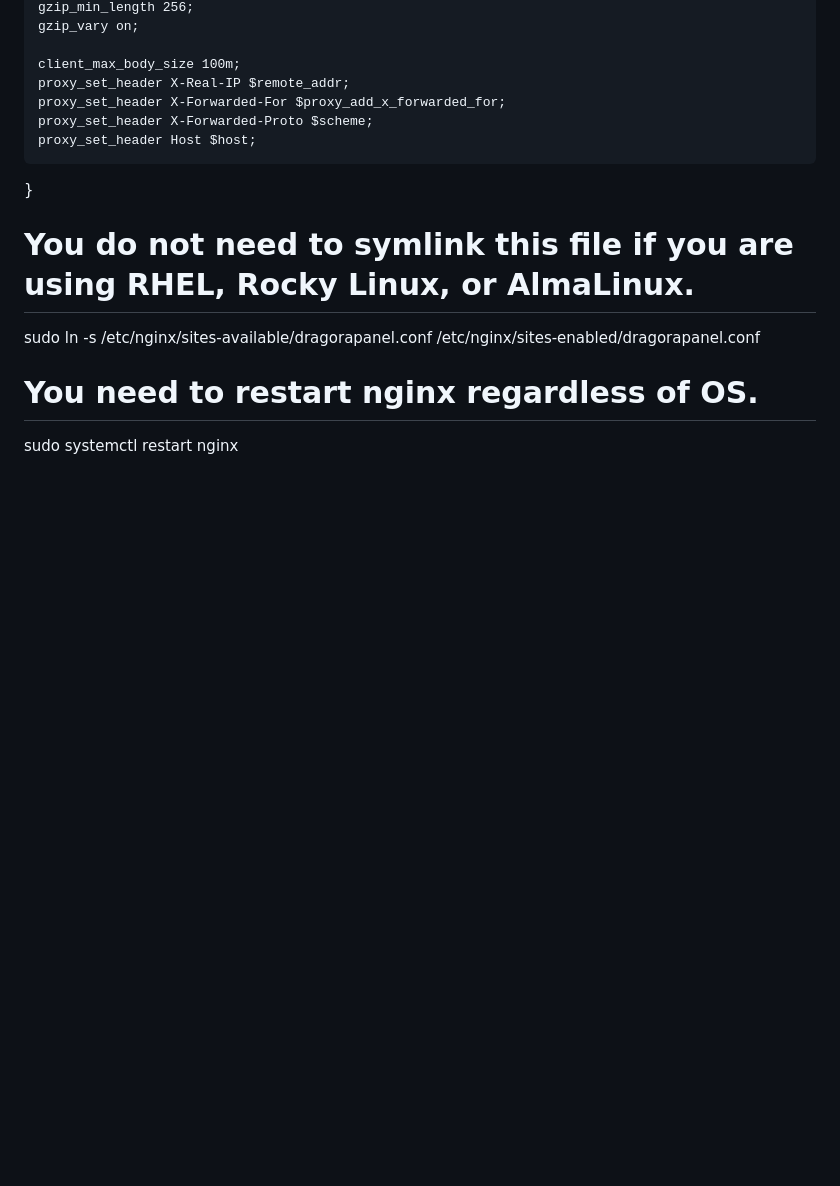
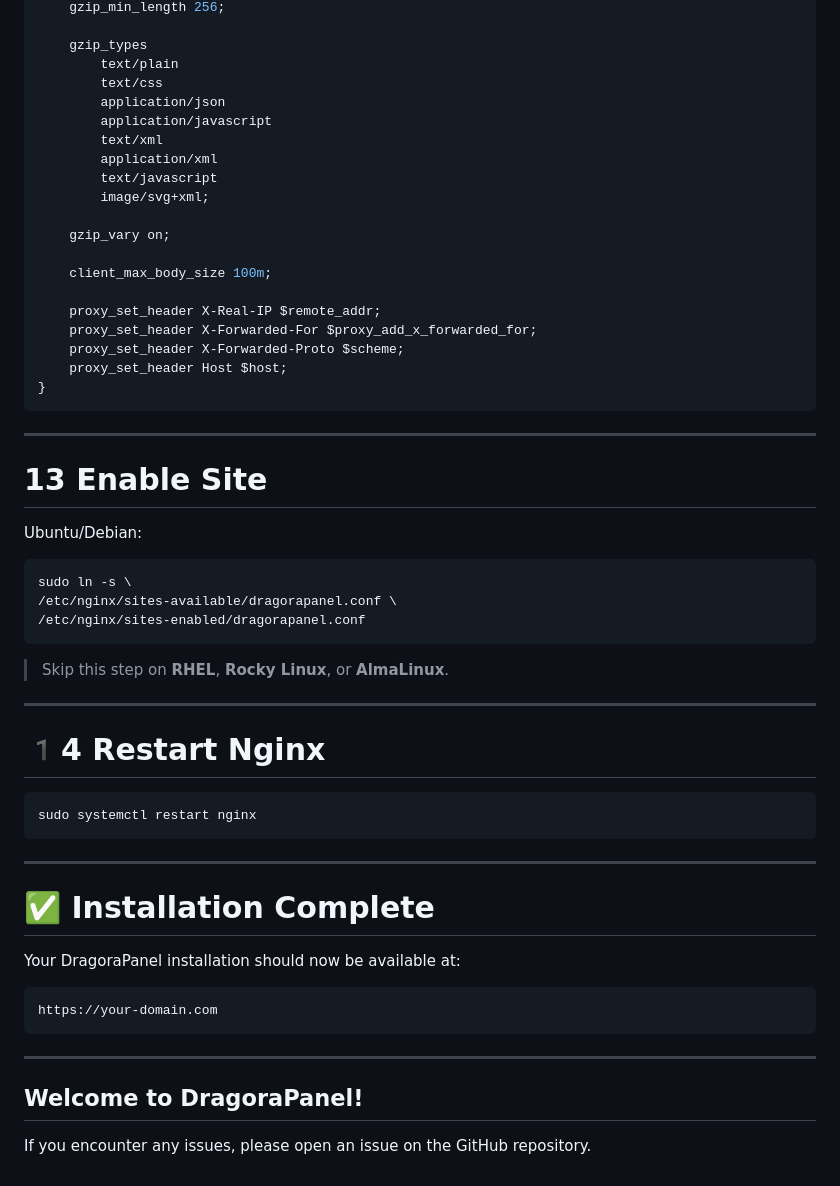
Before and after one commit to dragoralabs/dragorapanel, a Markdown page: README.md, the part around one of its changes. GitHub-like rendering; blank space fills up the shorter version.

````diff
--- a/README.md
+++ b/README.md
@@ -134,16 +284,60 @@ server {
     gzip_min_length 256;
+
+    gzip_types
+        text/plain
+        text/css
+        application/json
+        application/javascript
+        text/xml
+        application/xml
+        text/javascript
+        image/svg+xml;
+
     gzip_vary on;
 
     client_max_body_size 100m;
+
     proxy_set_header X-Real-IP $remote_addr;
     proxy_set_header X-Forwarded-For $proxy_add_x_forwarded_for;
     proxy_set_header X-Forwarded-Proto $scheme;
     proxy_set_header Host $host;
 }
+```
 
+---
 
-# You do not need to symlink this file if you are using RHEL, Rocky Linux, or AlmaLinux.
-sudo ln -s /etc/nginx/sites-available/dragorapanel.conf /etc/nginx/sites-enabled/dragorapanel.conf
+# 13 Enable Site
 
-# You need to restart nginx regardless of OS.
+Ubuntu/Debian:
+
+```bash
+sudo ln -s \
+/etc/nginx/sites-available/dragorapanel.conf \
+/etc/nginx/sites-enabled/dragorapanel.conf
+```
+
+> Skip this step on **RHEL**, **Rocky Linux**, or **AlmaLinux**.
+
+---
+
+# 1️4 Restart Nginx
+
+```bash
 sudo systemctl restart nginx
+```
+
+---
+
+# ✅ Installation Complete
+
+Your DragoraPanel installation should now be available at:
+
+```
+https://your-domain.com
+```
+
+---
+
+## Welcome to DragoraPanel!
+
+If you encounter any issues, please open an issue on the GitHub repository.
````
Also changed, not shown: other parts of README.md (+184 -34 lines).
